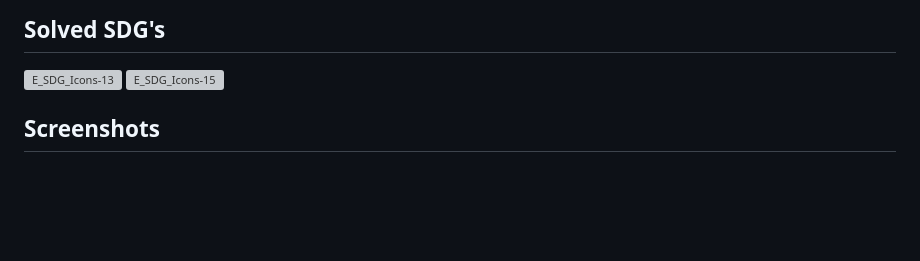
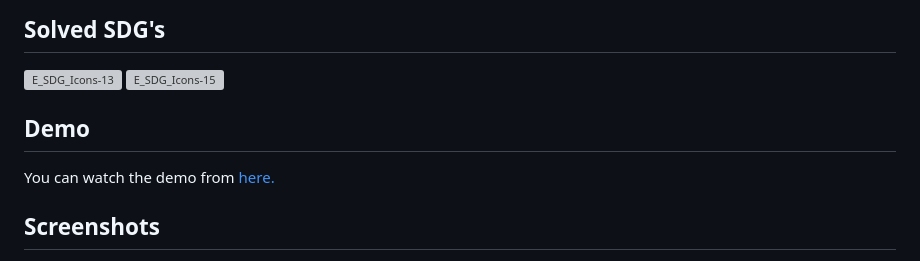
Before and after one commit to ahmetbugraozer/cleanify, a Markdown page: README.md, the part around the change. Rendered like a GitHub page; blank space fills up the shorter version; grey boxes are pictures that could not be loaded.

```diff
--- a/README.md
+++ b/README.md
@@ -20,6 +20,10 @@ Developed using Flutter and Firebase, Cleanify uses real-time database and Googl
 <img src="https://github.com/user-attachments/assets/5f5cbc39-6140-4bd3-ac1e-bde1e223c08d" alt="E_SDG_Icons-13" width="25%">
 
 <img src="https://github.com/user-attachments/assets/32834b2c-b1de-4133-b3c0-6e00bf8f6948" alt="E_SDG_Icons-15" width="25%">
+
+## Demo
+
+You can watch the demo from [here.](https://www.youtube.com/watch?v=Kbz9_HsCc6M)
 
 ## Screenshots
 
```
